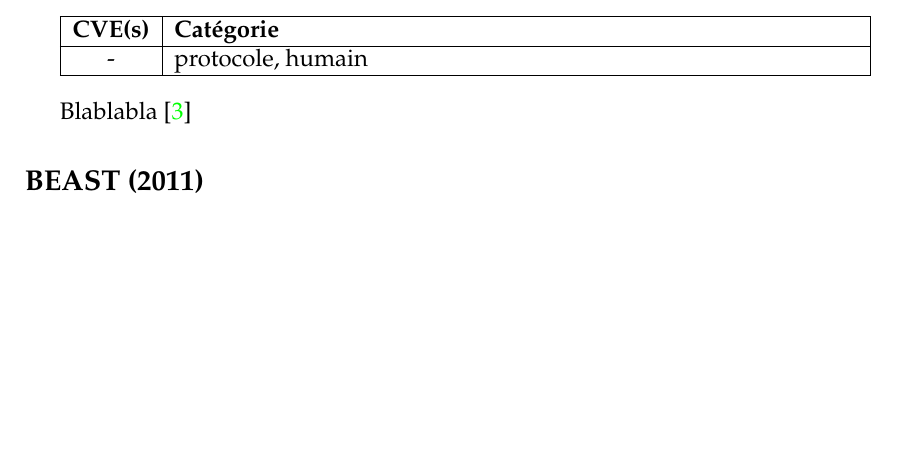
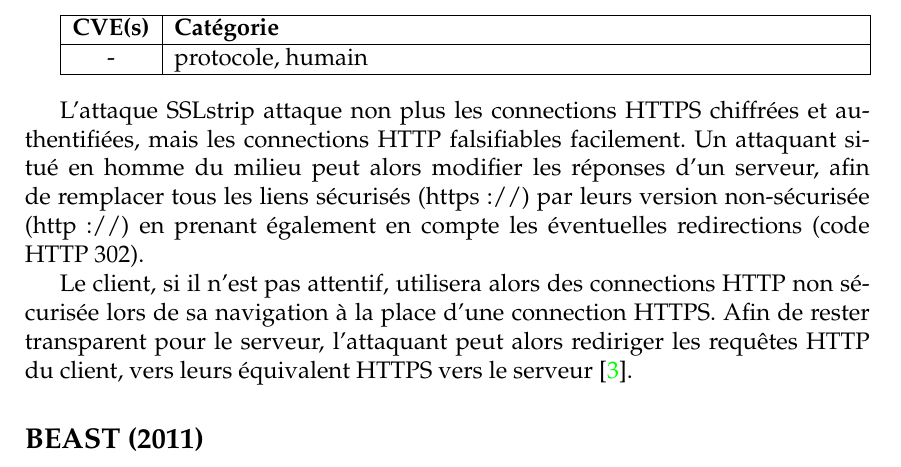
Before and after one commit to t00sh/mastercsi-ter, a LaTeX thesis (report/report.tex, which reads report/chapter-state-of-the-art.tex): part of page 6 of 19, cut so that both start at the same text, the shorter picture padded with empty space. Compiled offline with pdfLaTeX.

Commit message:
report: add SSLstrip attack

```diff
--- a/report/chapter-state-of-the-art.tex
+++ b/report/chapter-state-of-the-art.tex
@@ -65,7 +65,9 @@ SSLsniff est une attaque ciblant le navigateur Internet Explorer de Microsoft. L
 
 \vspace{1em}
 
-Blablabla \cite{sslstrip-website}
+L'attaque SSLstrip attaque non plus les connections HTTPS chiffrées et authentifiées, mais les connections HTTP falsifiables facilement. Un attaquant situé en homme du milieu peut alors modifier les réponses d'un serveur, afin de remplacer tous les liens sécurisés (https://) par leurs version non-sécurisée (http://) en prenant également en compte les éventuelles redirections (code HTTP 302).
+
+Le client, si il n'est pas attentif, utilisera alors des connections HTTP non sécurisée lors de sa navigation à la place d'une connection HTTPS. Afin de rester transparent pour le serveur, l'attaquant peut alors rediriger les requêtes HTTP du client, vers leurs équivalent HTTPS vers le serveur \cite{sslstrip-website}.
 
 
 %%%%%%%%%%%%%%%%%%%%%%%%%%%%%%%%%%%%%%%%%%%%%%%%%%%%%%%%%%%%%%%%%%%%%%%%%%%%%%%%%%
```
